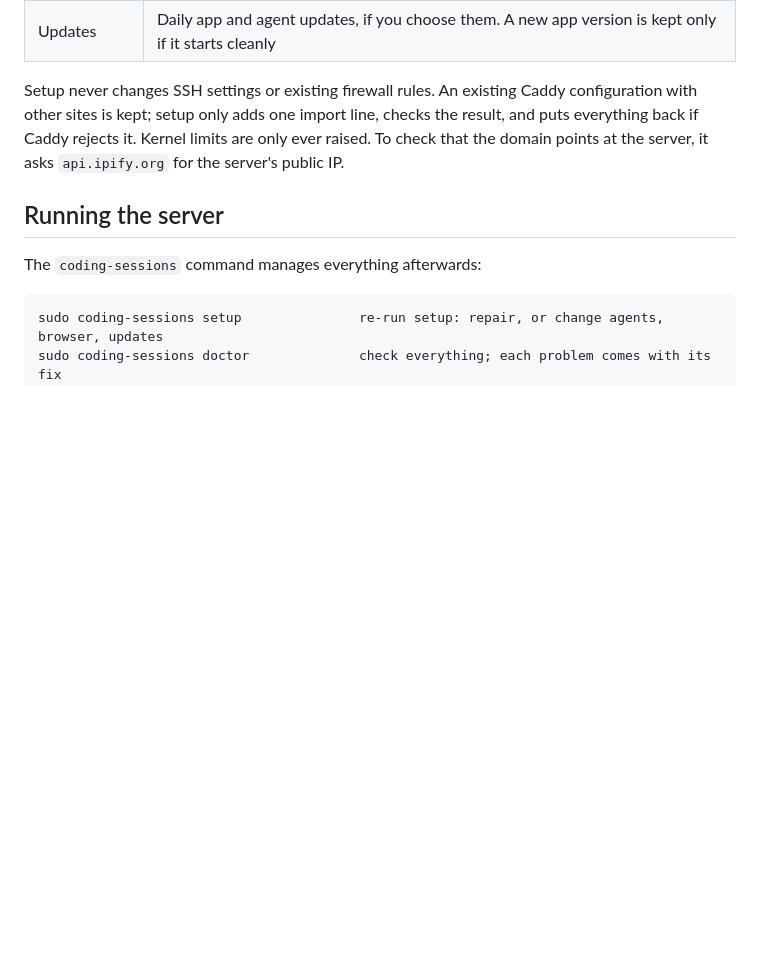
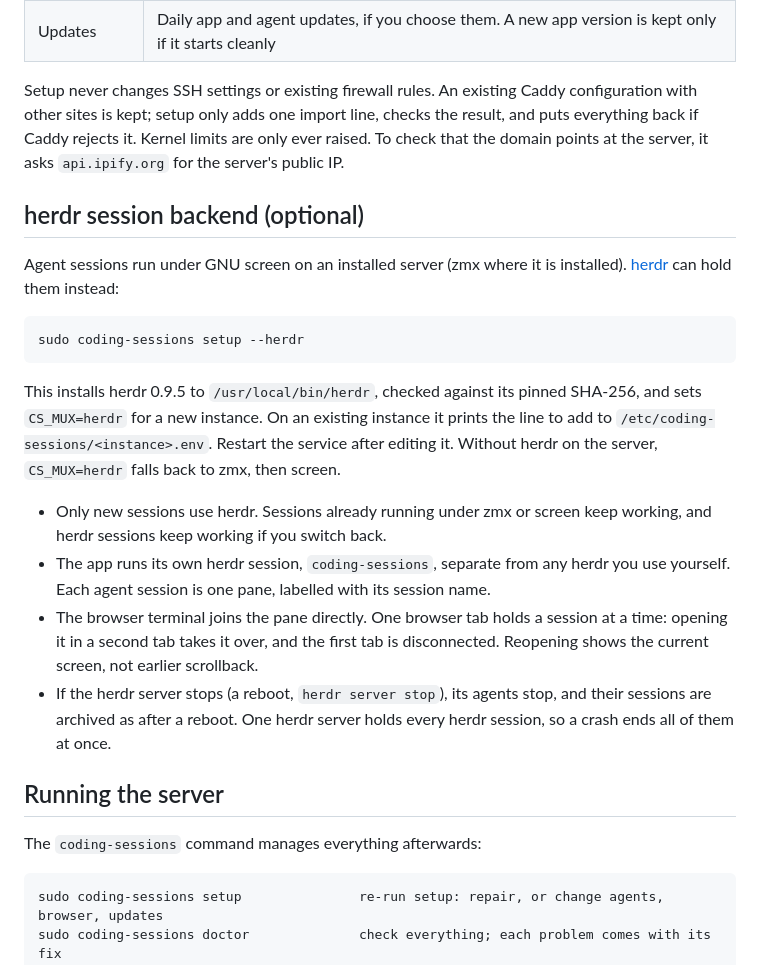
Before and after one commit to MishukAdhikari/coding-sessions, a Markdown page: docs/install.md, the part around the change. Drawn GitHub-style; blank space fills up the shorter version.

Commit message:
Document the herdr backend and its security notes
Co-Authored-By: Claude Opus 5.5 (1M context) <noreply@anthropic.com>

````diff
--- a/docs/install.md
+++ b/docs/install.md
@@ -73,6 +73,21 @@ Add `--dry-run` to see the plan without changing anything.
 
 Setup never changes SSH settings or existing firewall rules. An existing Caddy configuration with other sites is kept; setup only adds one import line, checks the result, and puts everything back if Caddy rejects it. Kernel limits are only ever raised. To check that the domain points at the server, it asks `api.ipify.org` for the server's public IP.
 
+## herdr session backend (optional)
+
+Agent sessions run under GNU screen on an installed server (zmx where it is installed). [herdr](https://github.com/herdrdev/herdr) can hold them instead:
+
+```text
+sudo coding-sessions setup --herdr
+```
+
+This installs herdr 0.9.5 to `/usr/local/bin/herdr`, checked against its pinned SHA-256, and sets `CS_MUX=herdr` for a new instance. On an existing instance it prints the line to add to `/etc/coding-sessions/<instance>.env`. Restart the service after editing it. Without herdr on the server, `CS_MUX=herdr` falls back to zmx, then screen.
+
+- Only new sessions use herdr. Sessions already running under zmx or screen keep working, and herdr sessions keep working if you switch back.
+- The app runs its own herdr session, `coding-sessions`, separate from any herdr you use yourself. Each agent session is one pane, labelled with its session name.
+- The browser terminal joins the pane directly. One browser tab holds a session at a time: opening it in a second tab takes it over, and the first tab is disconnected. Reopening shows the current screen, not earlier scrollback.
+- If the herdr server stops (a reboot, `herdr server stop`), its agents stop, and their sessions are archived as after a reboot. One herdr server holds every herdr session, so a crash ends all of them at once.
+
 ## Running the server
 
 The `coding-sessions` command manages everything afterwards:
````
Also changed, not shown: docs/local-dev.md (+1 -1 lines), docs/security.md (+8 -0 lines).
